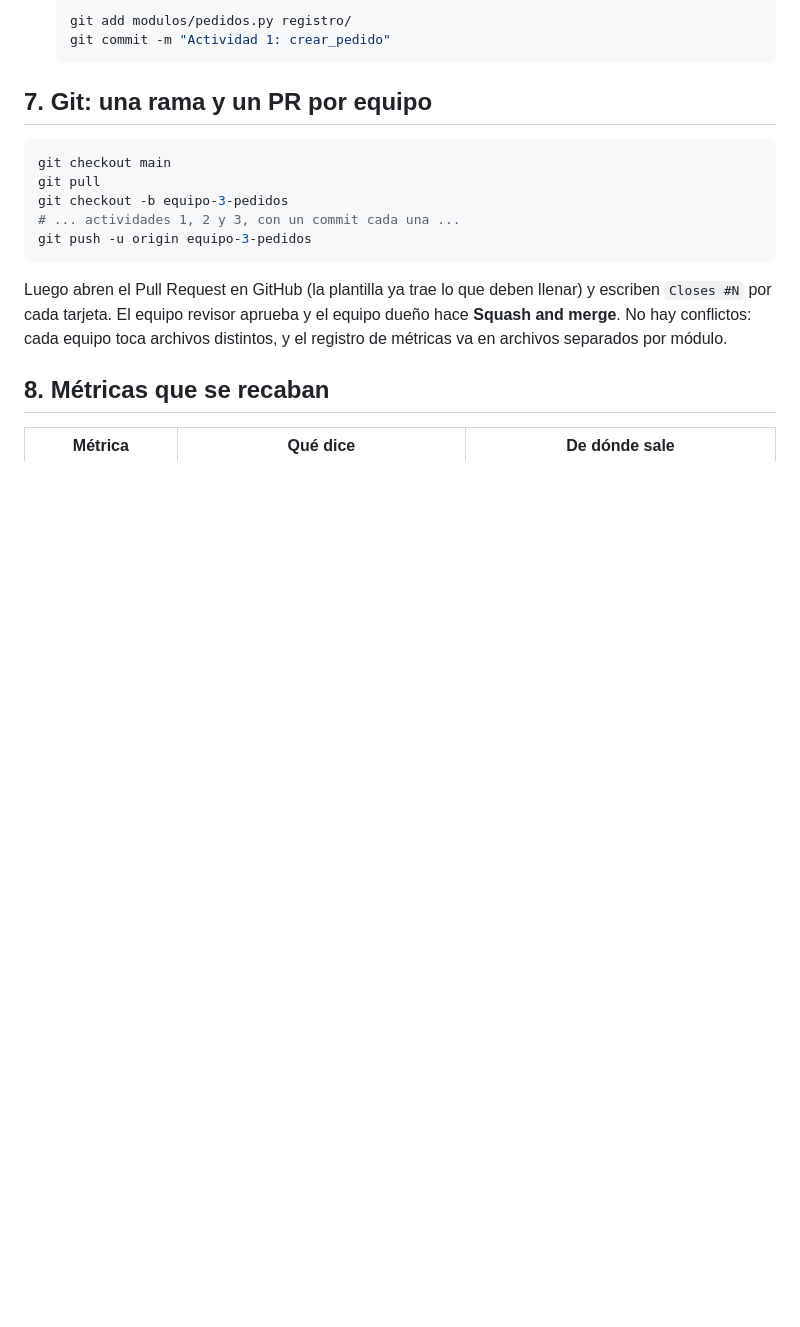
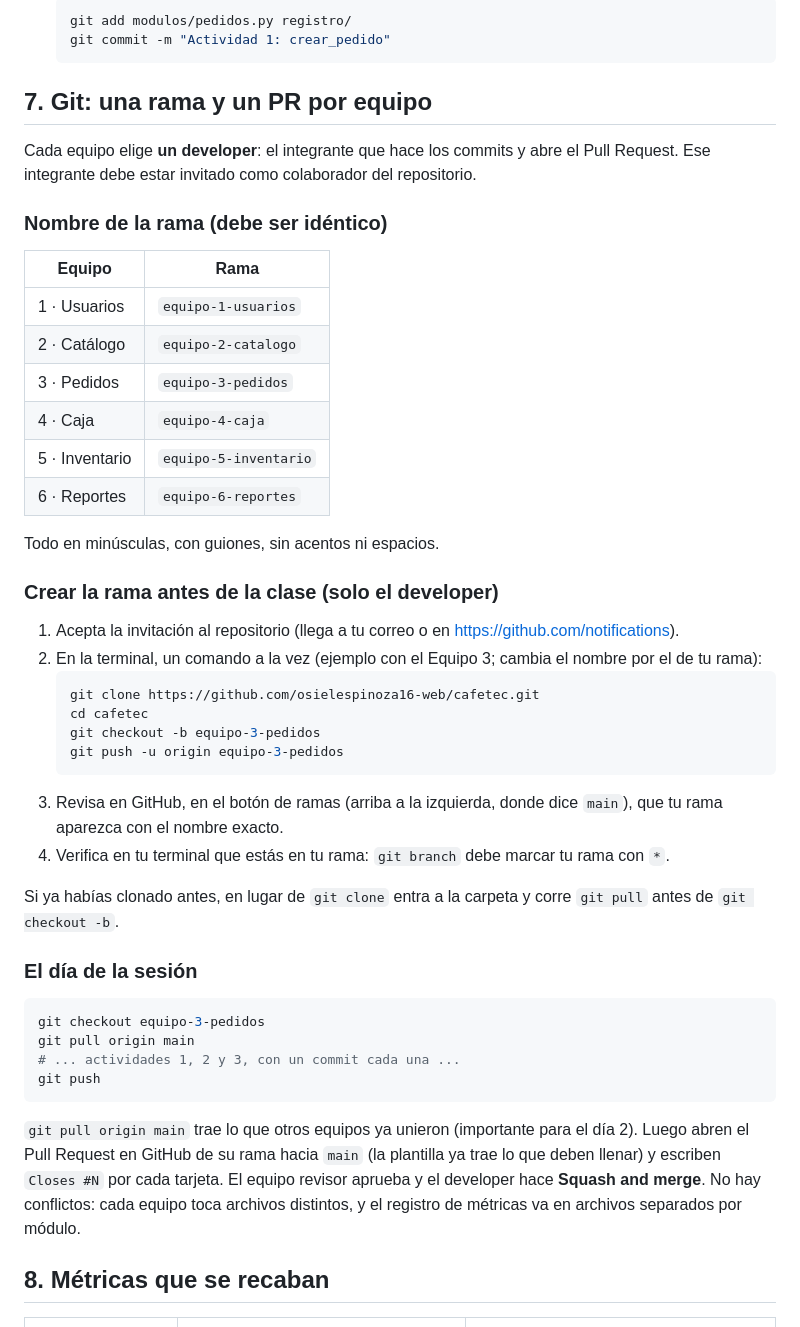
Before and after one commit to osielespinoza16-web/cafetec, a Markdown page: README.md, the part around the change. Drawn GitHub-style; blank space fills up the shorter version.

Commit message:
README: nombres exactos de ramas y cómo crearlas

````diff
--- a/README.md
+++ b/README.md
@@ -160,16 +160,51 @@ día 2 las aplican (eso es *kaizen*). Al final se comparan los dos días con dat
 
 ## 7. Git: una rama y un PR por equipo
 
+Cada equipo elige **un developer**: el integrante que hace los commits y abre el Pull Request.
+Ese integrante debe estar invitado como colaborador del repositorio.
+
+### Nombre de la rama (debe ser idéntico)
+
+| Equipo | Rama |
+|---|---|
+| 1 · Usuarios | `equipo-1-usuarios` |
+| 2 · Catálogo | `equipo-2-catalogo` |
+| 3 · Pedidos | `equipo-3-pedidos` |
+| 4 · Caja | `equipo-4-caja` |
+| 5 · Inventario | `equipo-5-inventario` |
+| 6 · Reportes | `equipo-6-reportes` |
+
+Todo en minúsculas, con guiones, sin acentos ni espacios.
+
+### Crear la rama antes de la clase (solo el developer)
+
+1. Acepta la invitación al repositorio (llega a tu correo o en <https://github.com/notifications>).
+2. En la terminal, un comando a la vez (ejemplo con el Equipo 3; cambia el nombre por el de tu rama):
+   ```bash
+   git clone https://github.com/osielespinoza16-web/cafetec.git
+   cd cafetec
+   git checkout -b equipo-3-pedidos
+   git push -u origin equipo-3-pedidos
+   ```
+3. Revisa en GitHub, en el botón de ramas (arriba a la izquierda, donde dice `main`), que tu rama
+   aparezca con el nombre exacto.
+4. Verifica en tu terminal que estás en tu rama: `git branch` debe marcar tu rama con `*`.
+
+Si ya habías clonado antes, en lugar de `git clone` entra a la carpeta y corre `git pull` antes de
+`git checkout -b`.
+
+### El día de la sesión
+
 ```bash
-git checkout main
-git pull
-git checkout -b equipo-3-pedidos
+git checkout equipo-3-pedidos
+git pull origin main
 # ... actividades 1, 2 y 3, con un commit cada una ...
-git push -u origin equipo-3-pedidos
+git push
 ```
 
-Luego abren el Pull Request en GitHub (la plantilla ya trae lo que deben llenar) y escriben
-`Closes #N` por cada tarjeta. El equipo revisor aprueba y el equipo dueño hace
+`git pull origin main` trae lo que otros equipos ya unieron (importante para el día 2).
+Luego abren el Pull Request en GitHub de su rama hacia `main` (la plantilla ya trae lo que deben
+llenar) y escriben `Closes #N` por cada tarjeta. El equipo revisor aprueba y el developer hace
 **Squash and merge**. No hay conflictos: cada equipo toca archivos distintos, y el registro de
 métricas va en archivos separados por módulo.
 
````
